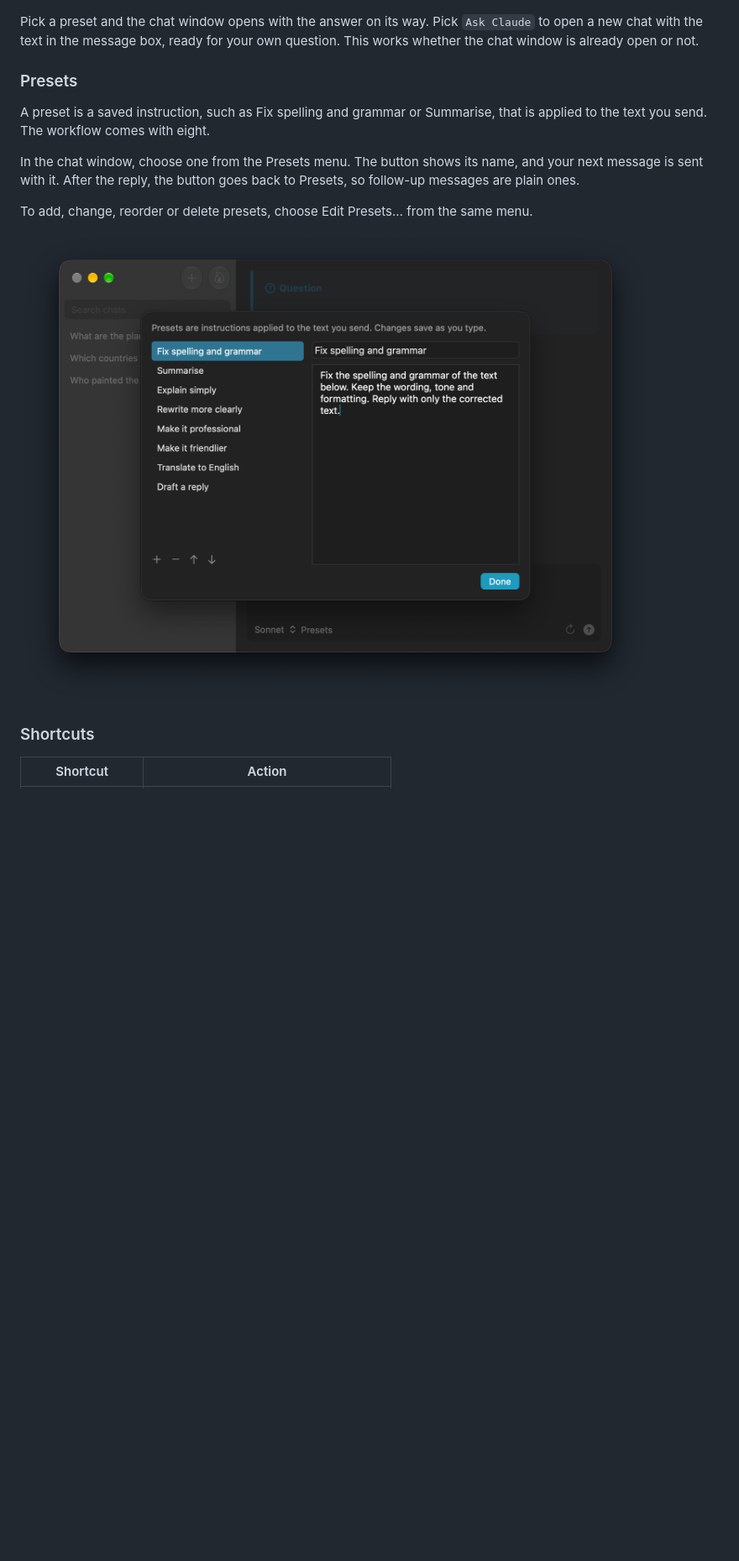
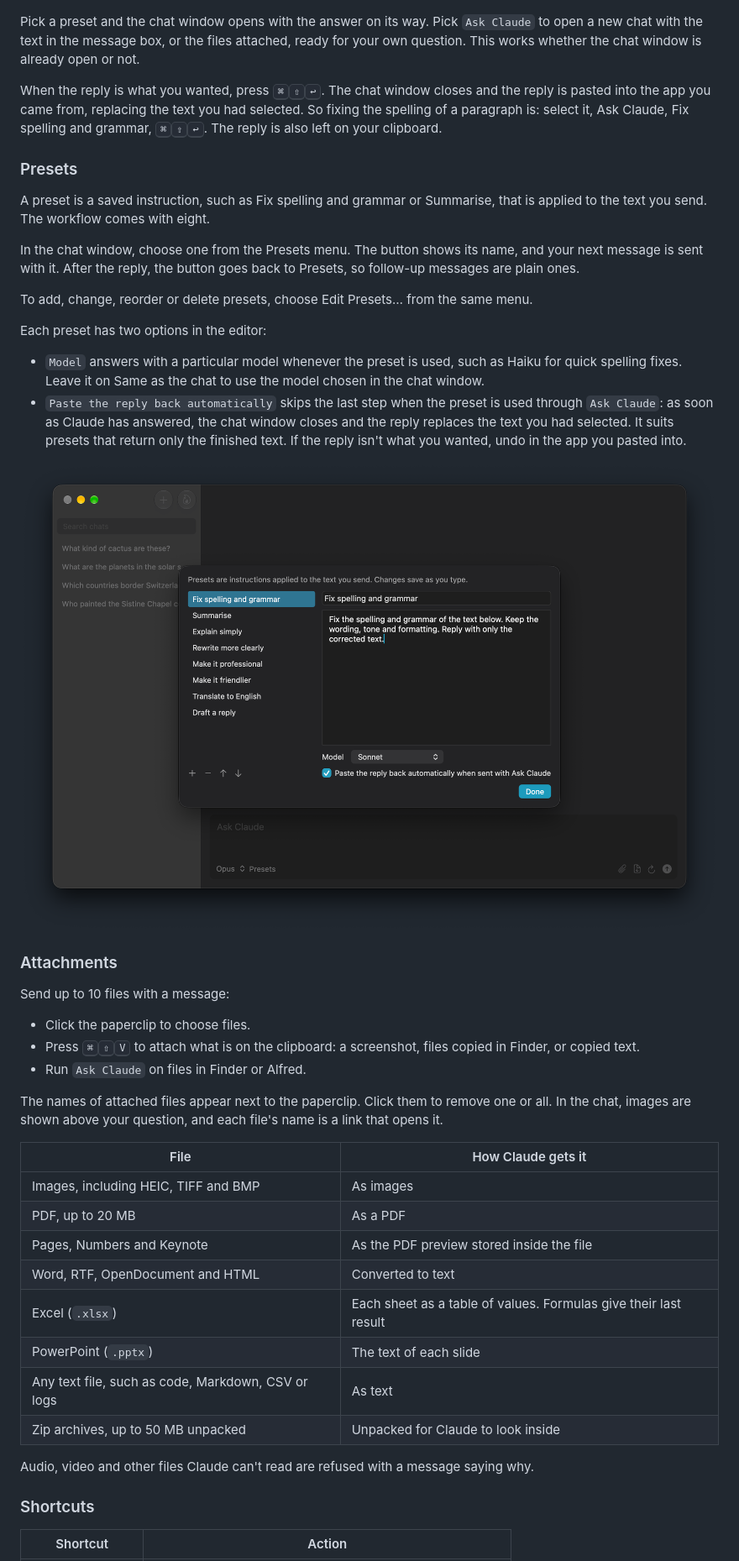
Before and after one commit to mikomagni/alfred-claude-chat, a Markdown page: README.md, the part around one of its changes. Shown at 84% size. GitHub-like rendering; pictures changed too: Workflow/images/about/presetseditor.png; blank space fills up the shorter version.

Commit message:
Add attachments, paste-back, preset options and custom instructions
Attach up to 10 files to a message from the file picker, the clipboard or the Ask Claude action: images, PDFs, Office and iWork documents, text files and zip archives. Images show in the chat and file names link to the files. Large text files and archives are read by Claude with read-only tools limited to the attachments folder.

Paste the last reply into the app you came from with a shortcut or button. A preset can name its own model and paste its reply back automatically. Custom Instructions in the configuration apply to every chat. Deleting a chat also trashes its attachments.

```diff
--- a/README.md
+++ b/README.md
@@ -62,7 +65,9 @@ Select text in any app and run the `Ask Claude` [Universal Action](https://www.a
 
 ![Alfred showing Ask Claude followed by the list of presets](Workflow/images/about/presetlist.png)
 
-Pick a preset and the chat window opens with the answer on its way. Pick `Ask Claude` to open a new chat with the text in the message box, ready for your own question. This works whether the chat window is already open or not.
+Pick a preset and the chat window opens with the answer on its way. Pick `Ask Claude` to open a new chat with the text in the message box, or the files attached, ready for your own question. This works whether the chat window is already open or not.
+
+When the reply is what you wanted, press <kbd>⌘</kbd><kbd>⇧</kbd><kbd>↩</kbd>. The chat window closes and the reply is pasted into the app you came from, replacing the text you had selected. So fixing the spelling of a paragraph is: select it, Ask Claude, Fix spelling and grammar, <kbd>⌘</kbd><kbd>⇧</kbd><kbd>↩</kbd>. The reply is also left on your clipboard.
 
 ### Presets
 
@@ -72,7 +77,35 @@ In the chat window, choose one from the Presets menu. The button shows its name,
 
 To add, change, reorder or delete presets, choose Edit Presets… from the same menu.
 
-![The presets editor, with the list of presets on the left and the selected preset's name and instruction on the right](Workflow/images/about/presetseditor.png)
+Each preset has two options in the editor:
+
+* `Model` answers with a particular model whenever the preset is used, such as Haiku for quick spelling fixes. Leave it on Same as the chat to use the model chosen in the chat window.
+* `Paste the reply back automatically` skips the last step when the preset is used through `Ask Claude`: as soon as Claude has answered, the chat window closes and the reply replaces the text you had selected. It suits presets that return only the finished text. If the reply isn't what you wanted, undo in the app you pasted into.
+
+![The presets editor, with the list of presets on the left and the selected preset's name, instruction, model and paste-back option on the right](Workflow/images/about/presetseditor.png)
+
+### Attachments
+
+Send up to 10 files with a message:
+
+* Click the paperclip to choose files.
+* Press <kbd>⌘</kbd><kbd>⇧</kbd><kbd>V</kbd> to attach what is on the clipboard: a screenshot, files copied in Finder, or copied text.
+* Run `Ask Claude` on files in Finder or Alfred.
+
+The names of attached files appear next to the paperclip. Click them to remove one or all. In the chat, images are shown above your question, and each file's name is a link that opens it.
+
+| File | How Claude gets it |
+| ---- | ------------------ |
+| Images, including HEIC, TIFF and BMP | As images |
+| PDF, up to 20 MB | As a PDF |
+| Pages, Numbers and Keynote | As the PDF preview stored inside the file |
+| Word, RTF, OpenDocument and HTML | Converted to text |
+| Excel (`.xlsx`) | Each sheet as a table of values. Formulas give their last result |
+| PowerPoint (`.pptx`) | The text of each slide |
+| Any text file, such as code, Markdown, CSV or logs | As text |
+| Zip archives, up to 50 MB unpacked | Unpacked for Claude to look inside |
+
+Audio, video and other files Claude can't read are refused with a message saying why.
 
 ### Shortcuts
 
```
Also changed, not shown: other parts of README.md (+11 -3 lines), 16 other files.
